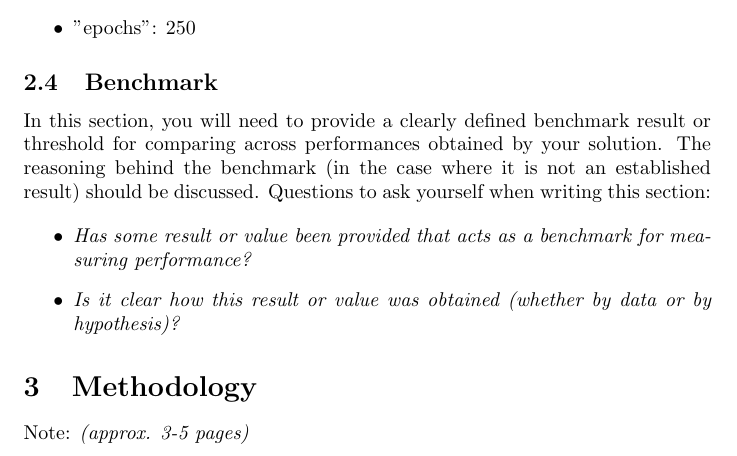
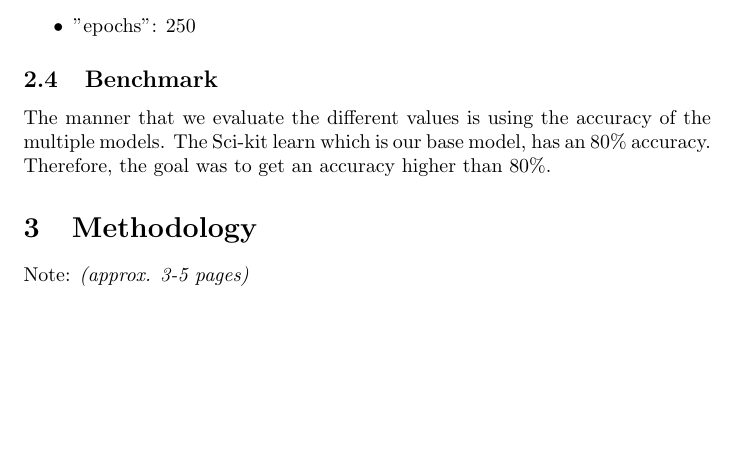
Before and after one commit to Inventrohyder/udacity-machine-capstone, a LaTeX document (Capstone Report/capstone_report.tex): part of page 6 of 11 before the commit and part of page 6 of 10 after it, cut so that both start at the same text, the shorter picture padded with empty space. Compiled offline with pdfLaTeX.

Commit message:
docs: benchmarks

```diff
--- a/Capstone Report/capstone_report.tex
+++ b/Capstone Report/capstone_report.tex
@@ -236,20 +236,9 @@ hyper-parameters:
 
 \subsection{Benchmark}\label{benchmark}
 
-In this section, you will need to provide a clearly defined benchmark
-result or threshold for comparing across performances obtained by your
-solution. The reasoning behind the benchmark (in the case where it is
-not an established result) should be discussed. Questions to ask
-yourself when writing this section:
-
-\begin{itemize}
-\item
-  \emph{Has some result or value been provided that acts as a benchmark
-  for measuring performance?}
-\item
-  \emph{Is it clear how this result or value was obtained (whether by
-  data or by hypothesis)?}
-\end{itemize}
+The manner that we evaluate the different values is using the accuracy of the multiple models.
+The Sci-kit learn which is our base model, has an 80\% accuracy. Therefore, the goal was to get
+an accuracy higher than 80\%.
 
 \section{Methodology}\label{methodology}
 
```
Also changed, not shown: Capstone Report/capstone_report.pdf.
